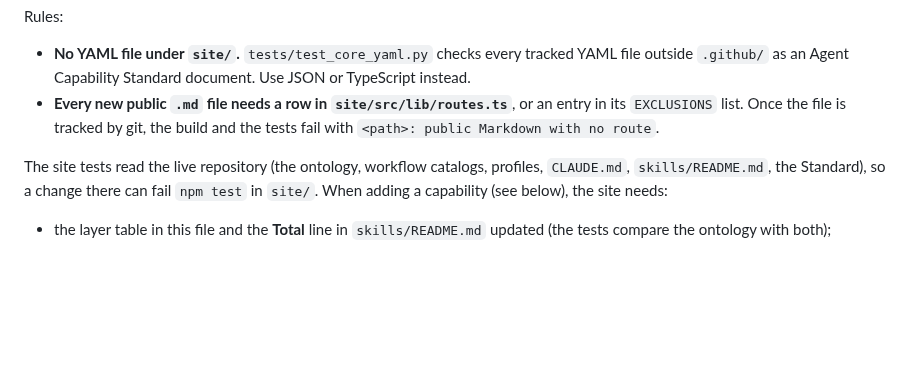
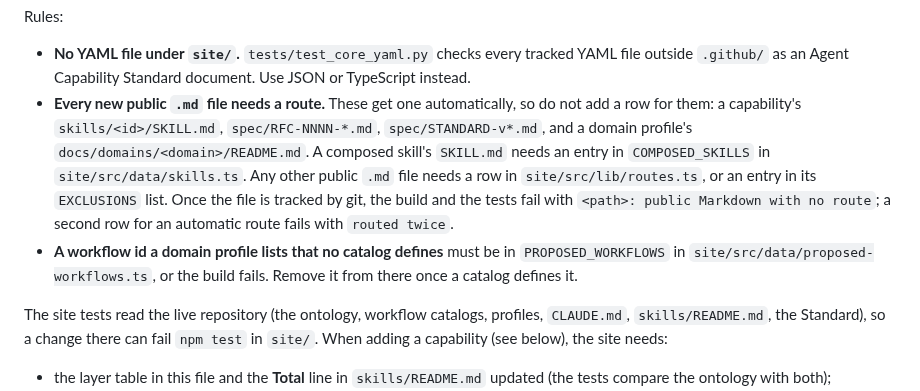
Before and after one commit to synaptiai/agent-capability-standard, a Markdown page: CLAUDE.md, the part around the change. Drawn GitHub-style; blank space fills up the shorter version.

Commit message:
docs(claude-md): say which Markdown files get a site route automatically
The rule said every new public .md file needs a row in routes.ts. The
route table already builds routes for capability skills, RFCs, Standard
versions and domain READMEs, and composed skills need a COMPOSED_SKILLS
entry instead, so following the rule for those files fails the build
with "routed twice". The rule now names them, and a second rule names
the list of proposed profile workflows.

Refs #120

Co-Authored-By: Claude Opus 5.5 <noreply@anthropic.com>
Claude-Session: https://claude.ai/code/session_01Jea2Va3FATnCydAsWsbLXR

```diff
--- a/CLAUDE.md
+++ b/CLAUDE.md
@@ -145,9 +145,18 @@ Rules:
 - **No YAML file under `site/`.** `tests/test_core_yaml.py` checks every
   tracked YAML file outside `.github/` as an Agent Capability Standard
   document. Use JSON or TypeScript instead.
-- **Every new public `.md` file needs a row in `site/src/lib/routes.ts`**, or
-  an entry in its `EXCLUSIONS` list. Once the file is tracked by git, the build
-  and the tests fail with `<path>: public Markdown with no route`.
+- **Every new public `.md` file needs a route.** These get one automatically,
+  so do not add a row for them: a capability's `skills/<id>/SKILL.md`,
+  `spec/RFC-NNNN-*.md`, `spec/STANDARD-v*.md`, and a domain profile's
+  `docs/domains/<domain>/README.md`. A composed skill's `SKILL.md` needs an
+  entry in `COMPOSED_SKILLS` in `site/src/data/skills.ts`. Any other public
+  `.md` file needs a row in `site/src/lib/routes.ts`, or an entry in its
+  `EXCLUSIONS` list. Once the file is tracked by git, the build and the tests
+  fail with `<path>: public Markdown with no route`; a second row for an
+  automatic route fails with `routed twice`.
+- **A workflow id a domain profile lists that no catalog defines** must be in
+  `PROPOSED_WORKFLOWS` in `site/src/data/proposed-workflows.ts`, or the build
+  fails. Remove it from there once a catalog defines it.
 
 The site tests read the live repository (the ontology, workflow catalogs,
 profiles, `CLAUDE.md`, `skills/README.md`, the Standard), so a change there can
```
